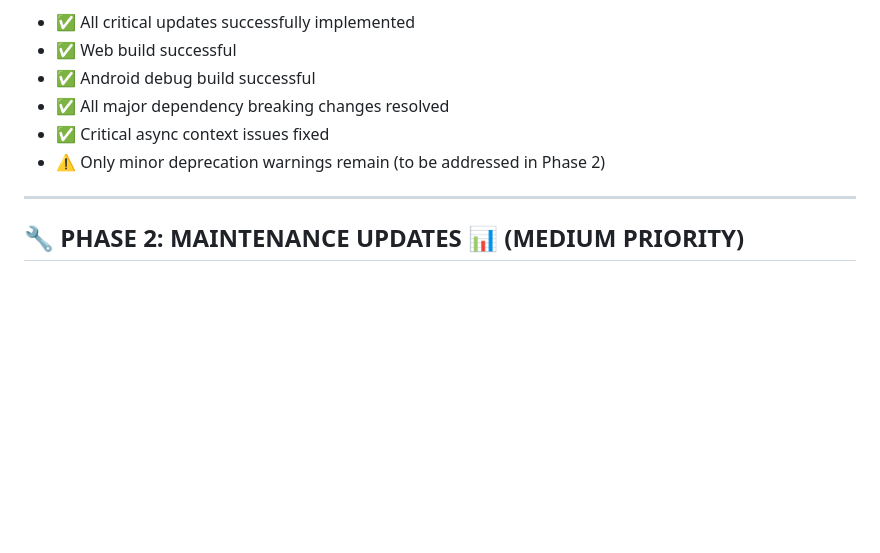
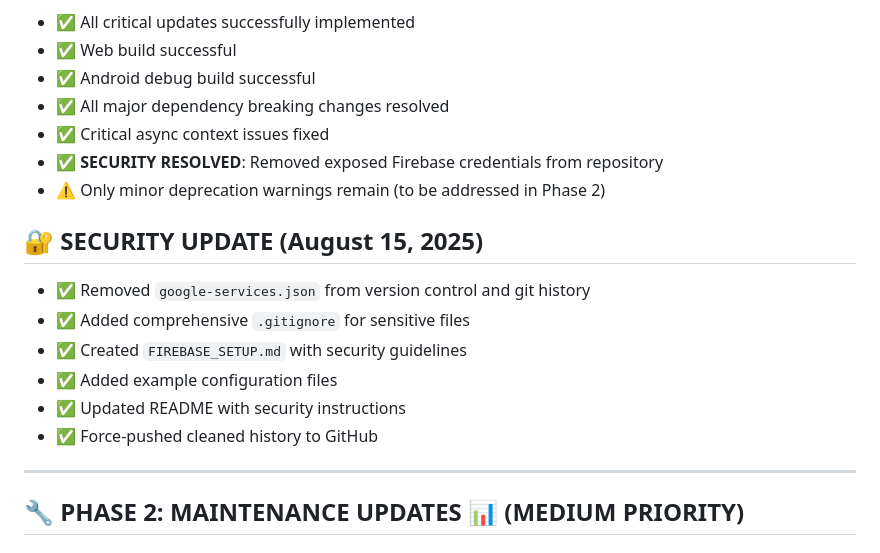
Before and after one commit to KRM-Real/shelf_it, a Markdown page: TODO.md, the part around the change. GitHub-like rendering; blank space fills up the shorter version.

Commit message:
Update TODO with security resolution status

```diff
--- a/TODO.md
+++ b/TODO.md
@@ -60,7 +60,16 @@
 - ✅ Android debug build successful
 - ✅ All major dependency breaking changes resolved
 - ✅ Critical async context issues fixed
+- ✅ **SECURITY RESOLVED**: Removed exposed Firebase credentials from repository
 - ⚠️ Only minor deprecation warnings remain (to be addressed in Phase 2)
+
+## 🔐 **SECURITY UPDATE** (August 15, 2025)
+- ✅ Removed `google-services.json` from version control and git history
+- ✅ Added comprehensive `.gitignore` for sensitive files
+- ✅ Created `FIREBASE_SETUP.md` with security guidelines
+- ✅ Added example configuration files
+- ✅ Updated README with security instructions
+- ✅ Force-pushed cleaned history to GitHub
 
 ---
 
```
